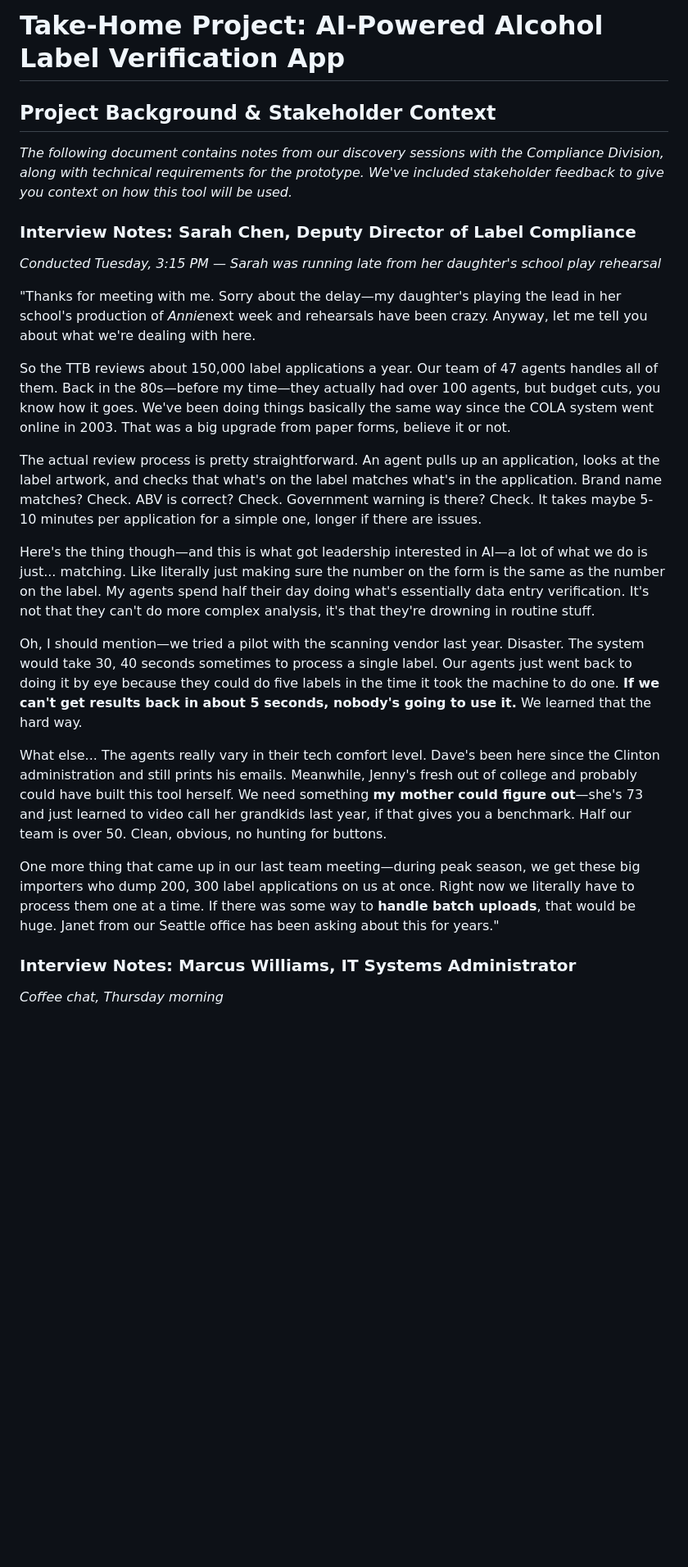
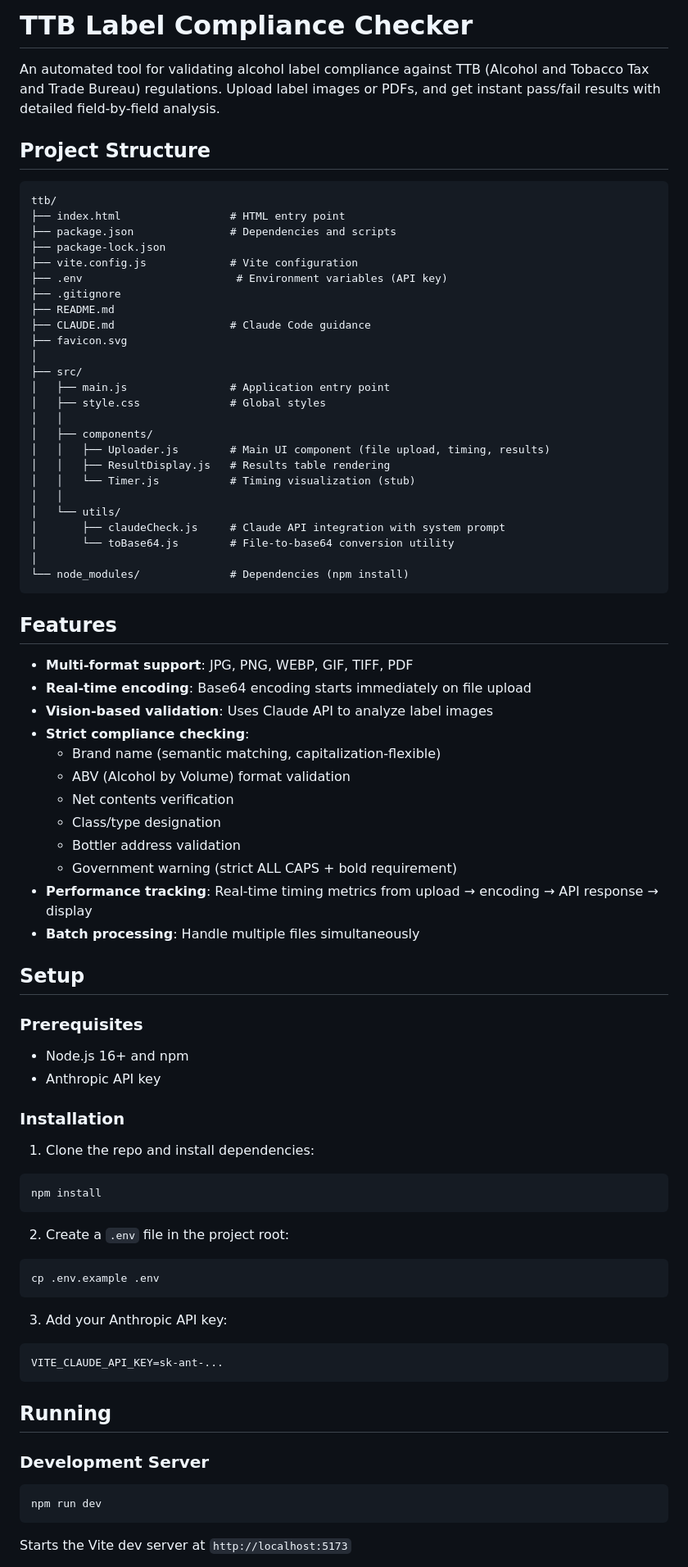
Before and after one commit to ssprasad-23/ttb, a Markdown page: README.md, the part around one of its changes. Shown at 82% size. GitHub-like rendering; blank space fills up the shorter version.

````diff
--- a/README.md
+++ b/README.md
@@ -1,28 +1,80 @@
-# **Take-Home Project: AI-Powered Alcohol Label Verification App**
+# TTB Label Compliance Checker
 
-## **Project Background & Stakeholder Context**
+An automated tool for validating alcohol label compliance against TTB (Alcohol and Tobacco Tax and Trade Bureau) regulations. Upload label images or PDFs, and get instant pass/fail results with detailed field-by-field analysis.
 
-*The following document contains notes from our discovery sessions with the Compliance Division, along with technical requirements for the prototype. We've included stakeholder feedback to give you context on how this tool will be used.*
+## Project Structure
 
-### **Interview Notes: Sarah Chen, Deputy Director of Label Compliance**
+```
+ttb/
+├── index.html                 # HTML entry point
+├── package.json               # Dependencies and scripts
+├── package-lock.json
+├── vite.config.js             # Vite configuration
+├── .env                        # Environment variables (API key)
+├── .gitignore
+├── README.md
+├── CLAUDE.md                  # Claude Code guidance
+├── favicon.svg
+│
+├── src/
+│   ├── main.js                # Application entry point
+│   ├── style.css              # Global styles
+│   │
+│   ├── components/
+│   │   ├── Uploader.js        # Main UI component (file upload, timing, results)
+│   │   ├── ResultDisplay.js   # Results table rendering
+│   │   └── Timer.js           # Timing visualization (stub)
+│   │
+│   └── utils/
+│       ├── claudeCheck.js     # Claude API integration with system prompt
+│       └── toBase64.js        # File-to-base64 conversion utility
+│
+└── node_modules/              # Dependencies (npm install)
+```
 
-*Conducted Tuesday, 3:15 PM — Sarah was running late from her daughter's school play rehearsal*
+## Features
 
-"Thanks for meeting with me. Sorry about the delay—my daughter's playing the lead in her school's production of *Annie*next week and rehearsals have been crazy. Anyway, let me tell you about what we're dealing with here.
+- **Multi-format support**: JPG, PNG, WEBP, GIF, TIFF, PDF
+- **Real-time encoding**: Base64 encoding starts immediately on file upload
+- **Vision-based validation**: Uses Claude API to analyze label images
+- **Strict compliance checking**:
+  - Brand name (semantic matching, capitalization-flexible)
+  - ABV (Alcohol by Volume) format validation
+  - Net contents verification
+  - Class/type designation
+  - Bottler address validation
+  - Government warning (strict ALL CAPS + bold requirement)
+- **Performance tracking**: Real-time timing metrics from upload → encoding → API response → display
+- **Batch processing**: Handle multiple files simultaneously
 
-So the TTB reviews about 150,000 label applications a year. Our team of 47 agents handles all of them. Back in the 80s—before my time—they actually had over 100 agents, but budget cuts, you know how it goes. We've been doing things basically the same way since the COLA system went online in 2003. That was a big upgrade from paper forms, believe it or not.
+## Setup
 
-The actual review process is pretty straightforward. An agent pulls up an application, looks at the label artwork, and checks that what's on the label matches what's in the application. Brand name matches? Check. ABV is correct? Check. Government warning is there? Check. It takes maybe 5-10 minutes per application for a simple one, longer if there are issues.
+### Prerequisites
+- Node.js 16+ and npm
+- Anthropic API key
 
-Here's the thing though—and this is what got leadership interested in AI—a lot of what we do is just... matching. Like literally just making sure the number on the form is the same as the number on the label. My agents spend half their day doing what's essentially data entry verification. It's not that they can't do more complex analysis, it's that they're drowning in routine stuff.
+### Installation
 
-Oh, I should mention—we tried a pilot with the scanning vendor last year. Disaster. The system would take 30, 40 seconds sometimes to process a single label. Our agents just went back to doing it by eye because they could do five labels in the time it took the machine to do one. **If we can't get results back in about 5 seconds, nobody's going to use it.** We learned that the hard way.
+1. Clone the repo and install dependencies:
+```bash
+npm install
+```
 
-What else... The agents really vary in their tech comfort level. Dave's been here since the Clinton administration and still prints his emails. Meanwhile, Jenny's fresh out of college and probably could have built this tool herself. We need something **my mother could figure out**—she's 73 and just learned to video call her grandkids last year, if that gives you a benchmark. Half our team is over 50. Clean, obvious, no hunting for buttons.
+2. Create a `.env` file in the project root:
+```bash
+cp .env.example .env
+```
 
-One more thing that came up in our last team meeting—during peak season, we get these big importers who dump 200, 300 label applications on us at once. Right now we literally have to process them one at a time. If there was some way to **handle batch uploads**, that would be huge. Janet from our Seattle office has been asking about this for years."
+3. Add your Anthropic API key:
+```
+VITE_CLAUDE_API_KEY=sk-ant-...
+```
 
-### **Interview Notes: Marcus Williams, IT Systems Administrator**
+## Running
 
-*Coffee chat, Thursday morning*
+### Development Server
+```bash
+npm run dev
+```
+Starts the Vite dev server at `http://localhost:5173`
 
````
Also changed, not shown: other parts of README.md (+36 -79 lines).
